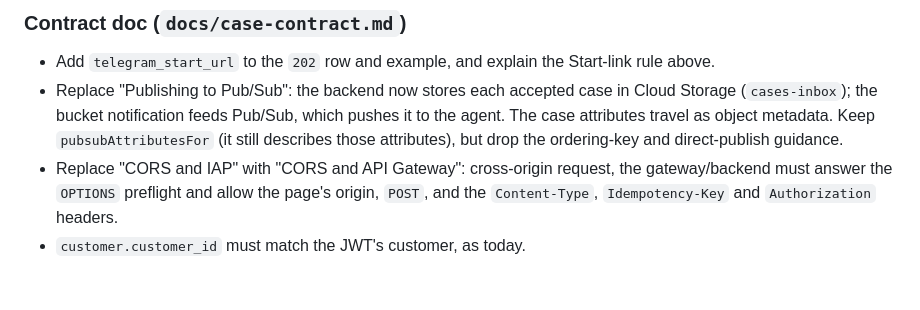
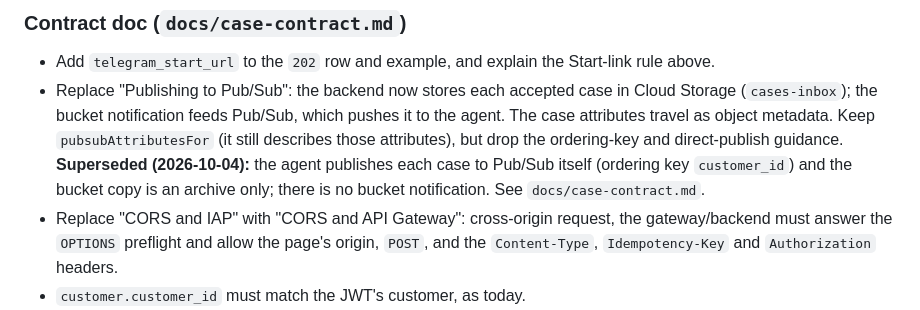
Before and after one commit to Lir-team/factored-hackathon-2026-lir-web, a Markdown page: docs/goal-telegram-start-link.md, the part around the change. Rendered like a GitHub page; blank space fills up the shorter version.

Commit message:
docs: mark the bucket-notification plan as superseded

```diff
--- a/docs/goal-telegram-start-link.md
+++ b/docs/goal-telegram-start-link.md
@@ -94,6 +94,9 @@ npm dependencies. If it costs too much, ship the button alone.
   which pushes it to the agent. The case attributes travel as object metadata.
   Keep `pubsubAttributesFor` (it still describes those attributes), but drop
   the ordering-key and direct-publish guidance.
+  **Superseded (2026-10-04):** the agent publishes each case to Pub/Sub itself
+  (ordering key `customer_id`) and the bucket copy is an archive only; there is
+  no bucket notification. See `docs/case-contract.md`.
 - Replace "CORS and IAP" with "CORS and API Gateway": cross-origin request,
   the gateway/backend must answer the `OPTIONS` preflight and allow the page's
   origin, `POST`, and the `Content-Type`, `Idempotency-Key` and `Authorization`
```
